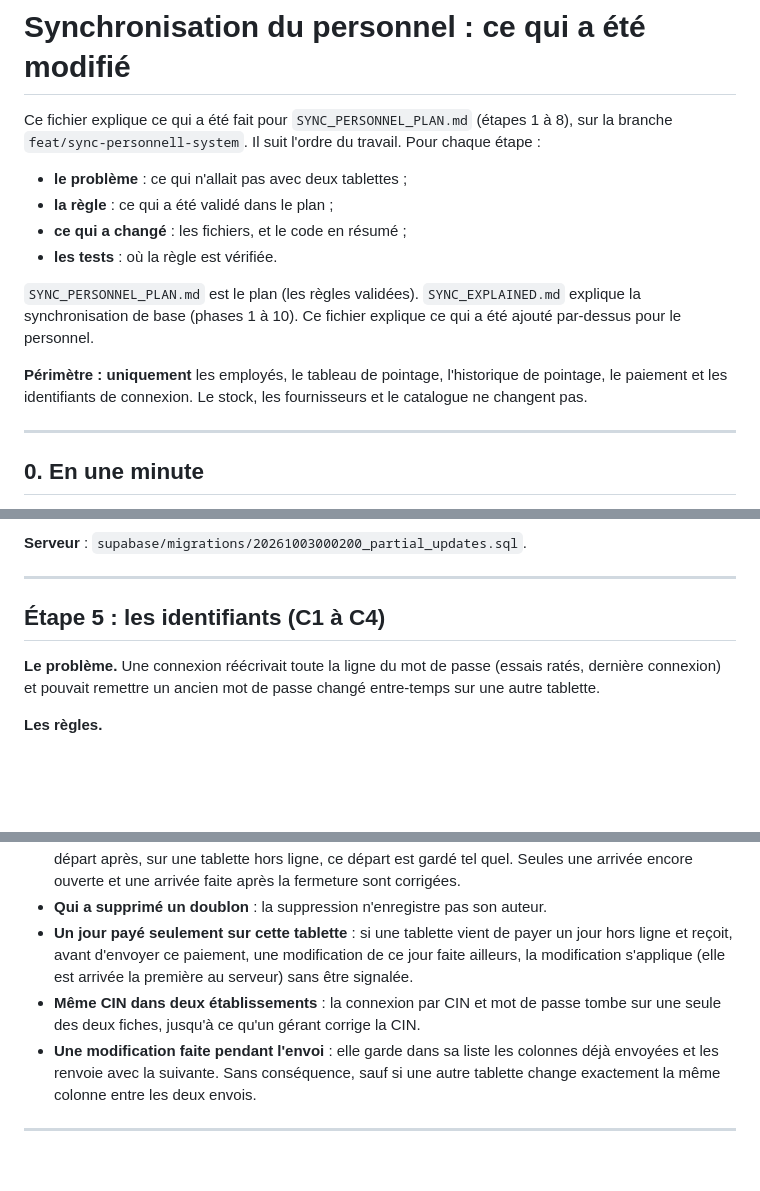
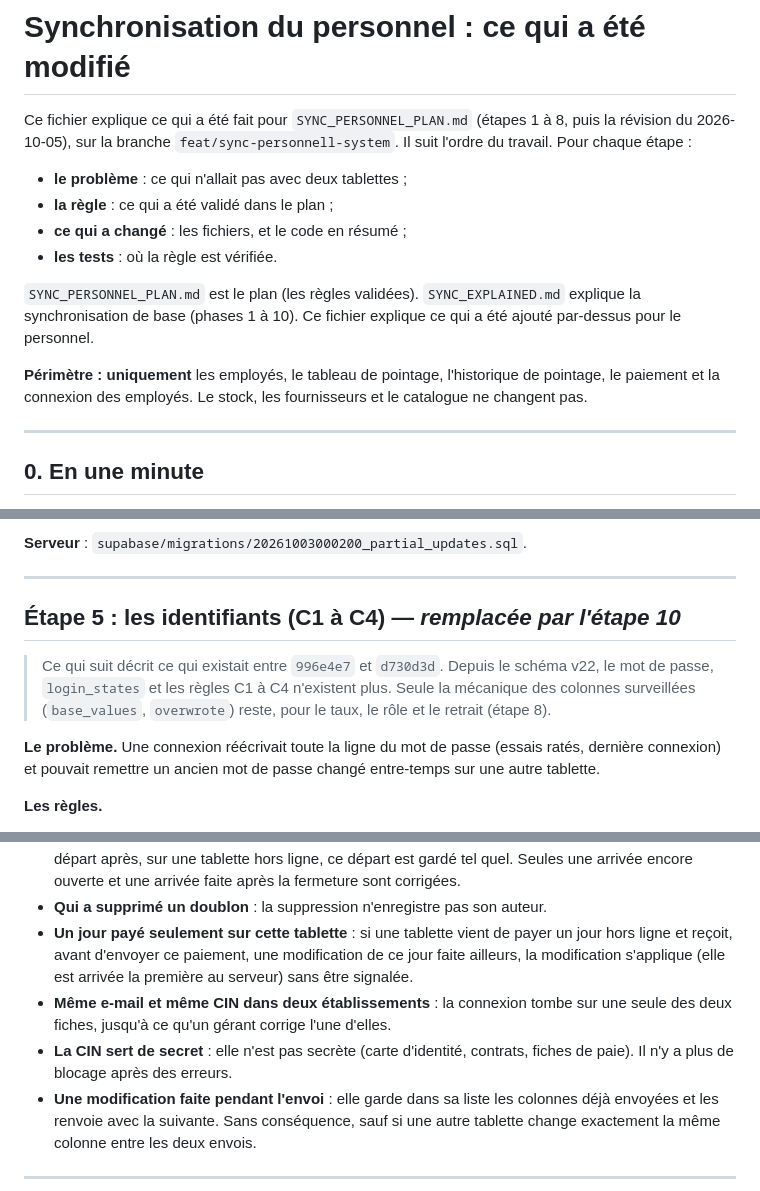
Before and after one commit to 2tay/restaurant_management, a Markdown page: SYNC_PERSONNELL_EXPLAINED.md, 3 parts joined by grey strips. GitHub-like rendering; blank space fills up the shorter version.

```diff
--- a/SYNC_PERSONNELL_EXPLAINED.md
+++ b/SYNC_PERSONNELL_EXPLAINED.md
@@ -1,7 +1,7 @@
 # Synchronisation du personnel : ce qui a été modifié
 
-Ce fichier explique ce qui a été fait pour `SYNC_PERSONNEL_PLAN.md` (étapes 1 à 8), sur la branche
-`feat/sync-personnell-system`. Il suit l'ordre du travail. Pour chaque étape :
+Ce fichier explique ce qui a été fait pour `SYNC_PERSONNEL_PLAN.md` (étapes 1 à 8, puis la
+révision du 2026-10-05), sur la branche `feat/sync-personnell-system`. Il suit l'ordre du travail. Pour chaque étape :
 
 - **le problème** : ce qui n'allait pas avec deux tablettes ;
 - **la règle** : ce qui a été validé dans le plan ;
@@ -13,7 +13,7 @@ synchronisation de base (phases 1 à 10). Ce fichier explique ce qui a été ajo
 personnel.
 
 **Périmètre : uniquement** les employés, le tableau de pointage, l'historique de pointage, le
-paiement et les identifiants de connexion. Le stock, les fournisseurs et le catalogue ne changent pas.
+paiement et la connexion des employés. Le stock, les fournisseurs et le catalogue ne changent pas.
 
 ---
 
@@ -180,7 +185,11 @@ B son nom, la dernière arrivée écrasait l'autre.
 
 ---
 
-## Étape 5 : les identifiants (C1 à C4)
+## Étape 5 : les identifiants (C1 à C4) — *remplacée par l'étape 10*
+
+> Ce qui suit décrit ce qui existait entre `996e4e7` et `d730d3d`. Depuis le schéma v22, le mot de
+> passe, `login_states` et les règles C1 à C4 n'existent plus. Seule la mécanique des colonnes
+> surveillées (`base_values`, `overwrote`) reste, pour le taux, le rôle et le retrait (étape 8).
 
 **Le problème.** Une connexion réécrivait toute la ligne du mot de passe (essais ratés, dernière
 connexion) et pouvait remettre un ancien mot de passe changé entre-temps sur une autre tablette.
@@ -407,8 +470,10 @@ existaient déjà avant ce travail : ils échouent de la même façon sans ces c
 - **Un jour payé seulement sur cette tablette** : si une tablette vient de payer un jour hors ligne
   et reçoit, avant d'envoyer ce paiement, une modification de ce jour faite ailleurs, la
   modification s'applique (elle est arrivée la première au serveur) sans être signalée.
-- **Même CIN dans deux établissements** : la connexion par CIN et mot de passe tombe sur une seule
-  des deux fiches, jusqu'à ce qu'un gérant corrige la CIN.
+- **Même e-mail et même CIN dans deux établissements** : la connexion tombe sur une seule des deux
+  fiches, jusqu'à ce qu'un gérant corrige l'une d'elles.
+- **La CIN sert de secret** : elle n'est pas secrète (carte d'identité, contrats, fiches de paie).
+  Il n'y a plus de blocage après des erreurs.
 - **Une modification faite pendant l'envoi** : elle garde dans sa liste les colonnes déjà envoyées
   et les renvoie avec la suivante. Sans conséquence, sauf si une autre tablette change exactement
   la même colonne entre les deux envois.
```
Also changed, not shown: other parts of SYNC_PERSONNELL_EXPLAINED.md (+67 -8 lines), SYNC_PERSONNEL_PLAN.md (+21 -10 lines).
